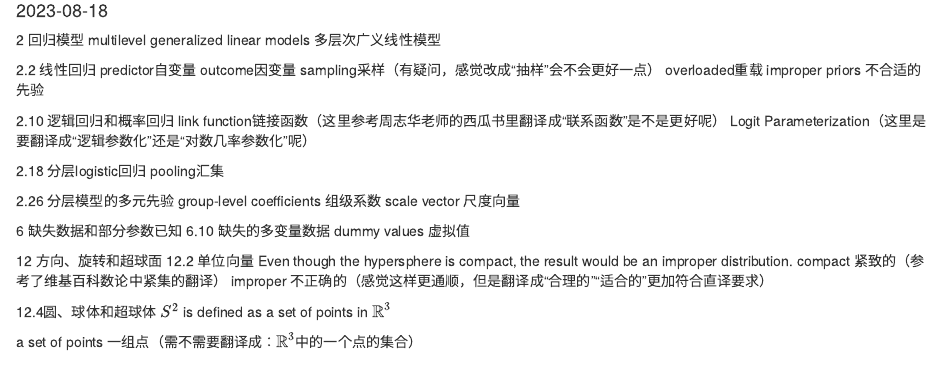
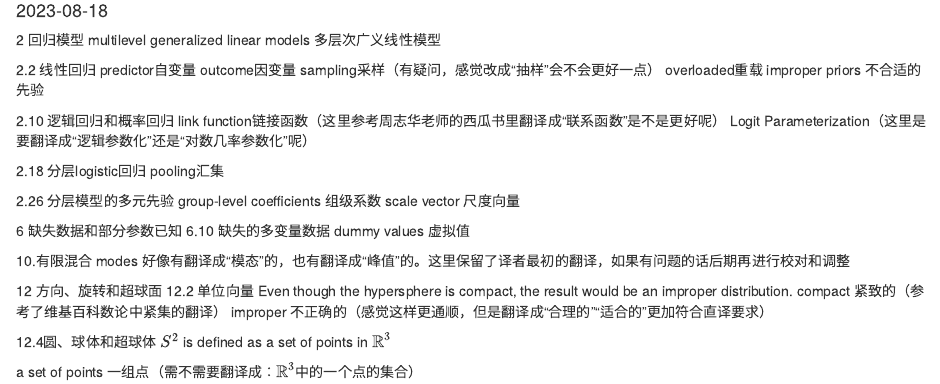
Before and after one commit to bobothebest/Stan_notes, an R Markdown document (translation_notes.Rmd): the page in a window 1100 px wide, from 100 px down. Rendered offline with R 4.5, knitr and Pandoc, with nearby package versions.

Commit message:
Update translation_notes.Rmd

```diff
--- a/translation_notes.Rmd
+++ b/translation_notes.Rmd
@@ -34,6 +34,9 @@ scale vector 尺度向量
 6.10 缺失的多变量数据
 dummy values 虚拟值
 
+10.有限混合
+modes 好像有翻译成“模态”的，也有翻译成“峰值”的。这里保留了译者最初的翻译，如果有问题的话后期再进行校对和调整
+
 12 方向、旋转和超球面
 12.2 单位向量
 Even though the hypersphere is compact, the result would be an improper distribution.
```
